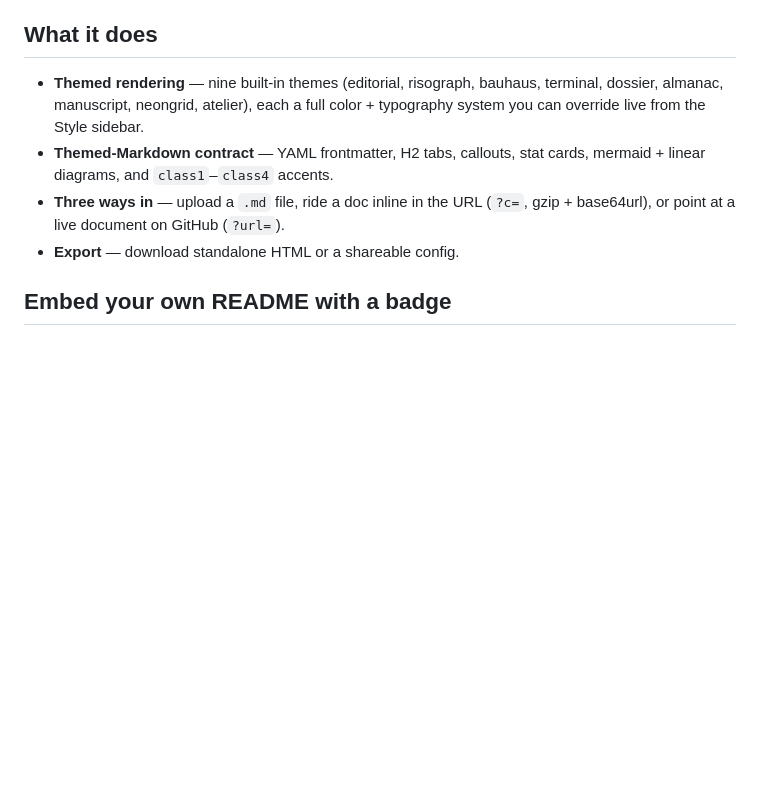
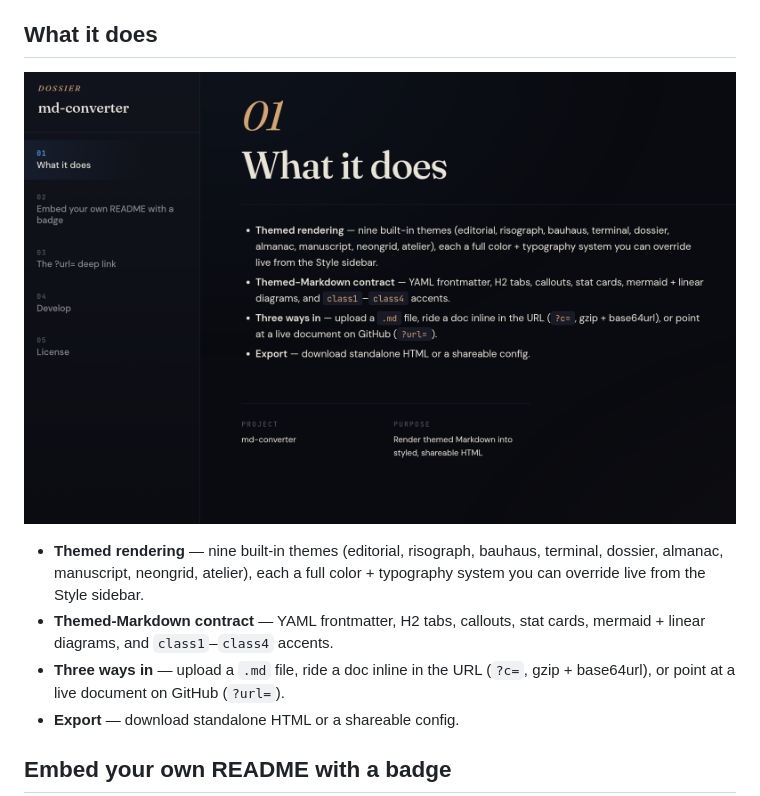
Before and after one commit to jedbjorn/md-converter, a Markdown page: README.md, the part around the change. Drawn GitHub-style; pictures changed too: docs/images/what-it-does.png (added); blank space fills up the shorter version.

Commit message:
docs(readme): add a What it does screenshot (#33)
Embed a screenshot of md-converter rendering a themed-markdown doc, via an
absolute raw.githubusercontent.com URL so it renders both on GitHub and through
the app's own Open-in-md-converter badge.

Co-authored-by: Claude Opus 4.8 (1M context) <noreply@anthropic.com>

```diff
--- a/README.md
+++ b/README.md
@@ -22,6 +22,8 @@ as static assets on Cloudflare. Live at
 > that writes it.
 
 ## What it does
+
+![md-converter rendering a themed-markdown document in the dossier theme — H2 sections as tabs down the left rail, a numbered section heading, and a bulleted body](https://raw.githubusercontent.com/jedbjorn/md-converter/main/docs/images/what-it-does.png)
 
 - **Themed rendering** — nine built-in themes (editorial, risograph, bauhaus,
   terminal, dossier, almanac, manuscript, neongrid, atelier), each a full
```
